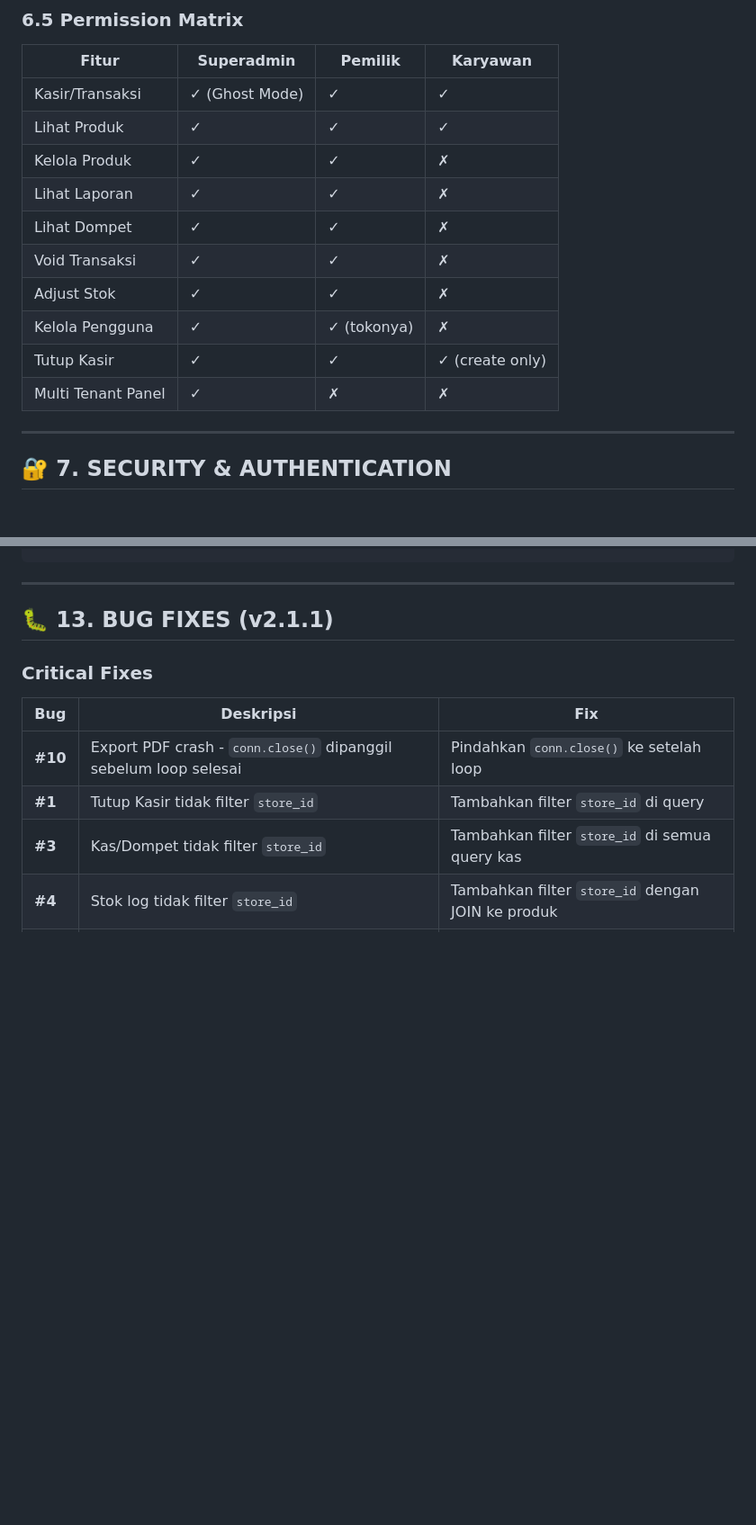
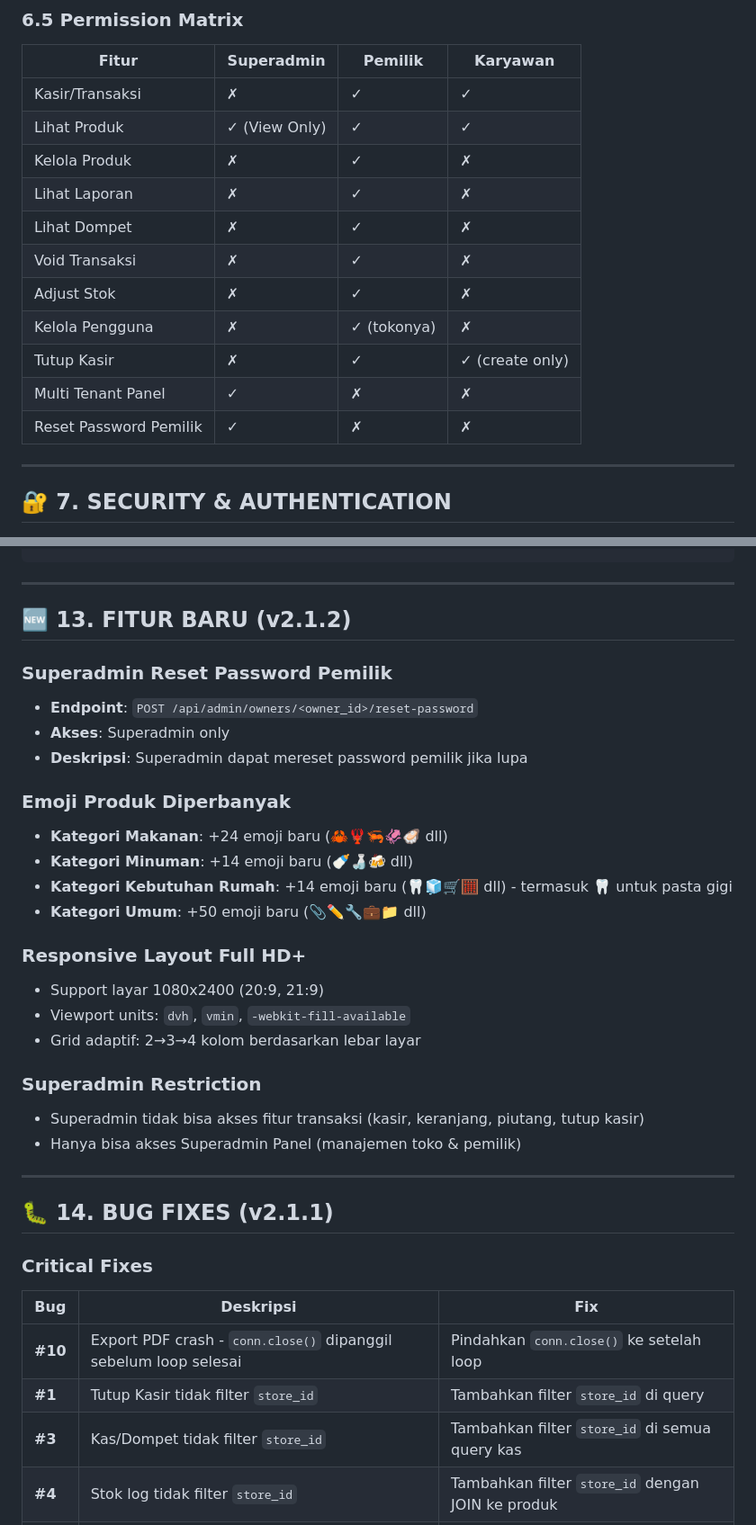
Before and after one commit to krotchya-gif/kasirtoko, a Markdown page: detail-project.md, 2 parts joined by grey strips. Shown at 90% size. Drawn GitHub-style; blank space fills up the shorter version.

```diff
--- a/detail-project.md
+++ b/detail-project.md
@@ -549,16 +550,17 @@ CREATE TABLE pengaturan (
 
 | Fitur | Superadmin | Pemilik | Karyawan |
 |-------|------------|---------|----------|
-| Kasir/Transaksi | ✓ (Ghost Mode) | ✓ | ✓ |
-| Lihat Produk | ✓ | ✓ | ✓ |
-| Kelola Produk | ✓ | ✓ | ✗ |
-| Lihat Laporan | ✓ | ✓ | ✗ |
-| Lihat Dompet | ✓ | ✓ | ✗ |
-| Void Transaksi | ✓ | ✓ | ✗ |
-| Adjust Stok | ✓ | ✓ | ✗ |
-| Kelola Pengguna | ✓ | ✓ (tokonya) | ✗ |
-| Tutup Kasir | ✓ | ✓ | ✓ (create only) |
+| Kasir/Transaksi | ✗ | ✓ | ✓ |
+| Lihat Produk | ✓ (View Only) | ✓ | ✓ |
+| Kelola Produk | ✗ | ✓ | ✗ |
+| Lihat Laporan | ✗ | ✓ | ✗ |
+| Lihat Dompet | ✗ | ✓ | ✗ |
+| Void Transaksi | ✗ | ✓ | ✗ |
+| Adjust Stok | ✗ | ✓ | ✗ |
+| Kelola Pengguna | ✗ | ✓ (tokonya) | ✗ |
+| Tutup Kasir | ✗ | ✓ | ✓ (create only) |
 | Multi Tenant Panel | ✓ | ✗ | ✗ |
+| Reset Password Pemilik | ✓ | ✗ | ✗ |
 
 ---
 
@@ -956,7 +958,31 @@ CREATE INDEX idx_piutang_bayar_trxid ON piutang_bayar(transaksi_id);
 
 ---
 
-## 🐛 13. BUG FIXES (v2.1.1)
+## 🆕 13. FITUR BARU (v2.1.2)
+
+### Superadmin Reset Password Pemilik
+- **Endpoint**: `POST /api/admin/owners/<owner_id>/reset-password`
+- **Akses**: Superadmin only
+- **Deskripsi**: Superadmin dapat mereset password pemilik jika lupa
+
+### Emoji Produk Diperbanyak
+- **Kategori Makanan**: +24 emoji baru (🦀🦞🦐🦑🦪 dll)
+- **Kategori Minuman**: +14 emoji baru (🍼🍶🍻 dll)
+- **Kategori Kebutuhan Rumah**: +14 emoji baru (🦷🧊🛒🧮 dll) - termasuk 🦷 untuk pasta gigi
+- **Kategori Umum**: +50 emoji baru (📎✏️🔧💼📁 dll)
+
+### Responsive Layout Full HD+
+- Support layar 1080x2400 (20:9, 21:9)
+- Viewport units: `dvh`, `vmin`, `-webkit-fill-available`
+- Grid adaptif: 2→3→4 kolom berdasarkan lebar layar
+
+### Superadmin Restriction
+- Superadmin tidak bisa akses fitur transaksi (kasir, keranjang, piutang, tutup kasir)
+- Hanya bisa akses Superadmin Panel (manajemen toko & pemilik)
+
+---
+
+## 🐛 14. BUG FIXES (v2.1.1)
 
 ### Critical Fixes
 
```
Also changed, not shown: other parts of detail-project.md (+4 -3 lines), README.md (+6 -0 lines).
